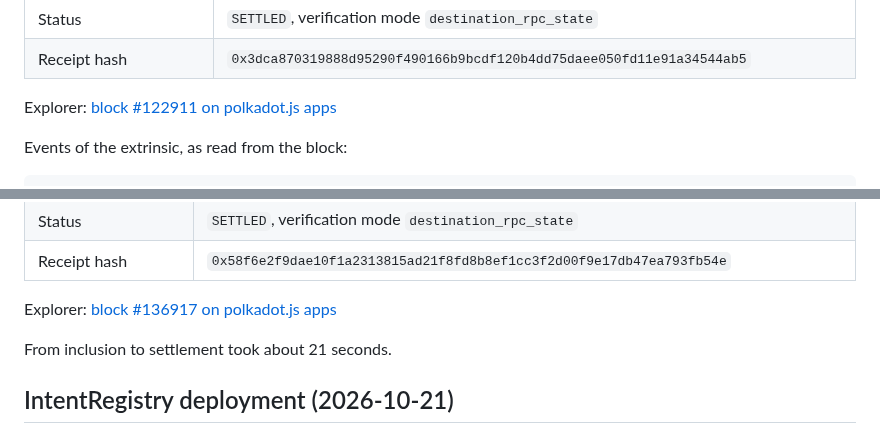
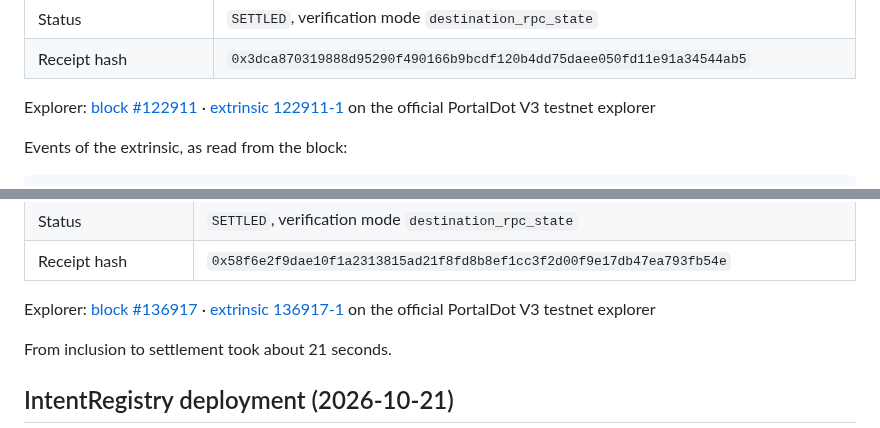
Before and after one commit to Saber1Y/RelayMesh, a Markdown page: docs/evidence.md, 2 parts joined by grey strips. Drawn GitHub-style.

Commit message:
docs(evidence): point explorer links at the official V3 testnet explorer

```diff
--- a/docs/evidence.md
+++ b/docs/evidence.md
@@ -35,7 +35,7 @@ A 1 tPOT transfer from a Substrate account to an EVM address, signed in Talisman
 | Status | `SETTLED`, verification mode `destination_rpc_state` |
 | Receipt hash | `0x3dca870319888d95290f490166b9bcdf120b4dd75daee050fd11e91a34544ab5` |
 
-Explorer: [block #122911 on polkadot.js apps](https://polkadot.js.org/apps/?rpc=wss%3A%2F%2Ftest-node-v3.portaldot.dev#/explorer/query/122911)
+Explorer: [block #122911](https://scanner-testnet-v3.portaldot.dev/#/blocks/122911) · [extrinsic 122911-1](https://scanner-testnet-v3.portaldot.dev/#/extrinsics/122911-1) on the official PortalDot V3 testnet explorer
 
 Events of the extrinsic, as read from the block:
 
@@ -86,7 +86,7 @@ A 150 tPOT transfer from the same Substrate account to the RelayMesh deployer an
 | Status | `SETTLED`, verification mode `destination_rpc_state` |
 | Receipt hash | `0x58f6e2f9dae10f1a2313815ad21f8fd8b8ef1cc3f2d00f9e17db47ea793fb54e` |
 
-Explorer: [block #136917 on polkadot.js apps](https://polkadot.js.org/apps/?rpc=wss%3A%2F%2Ftest-node-v3.portaldot.dev#/explorer/query/136917)
+Explorer: [block #136917](https://scanner-testnet-v3.portaldot.dev/#/blocks/136917) · [extrinsic 136917-1](https://scanner-testnet-v3.portaldot.dev/#/extrinsics/136917-1) on the official PortalDot V3 testnet explorer
 
 From inclusion to settlement took about 21 seconds.
 
```
